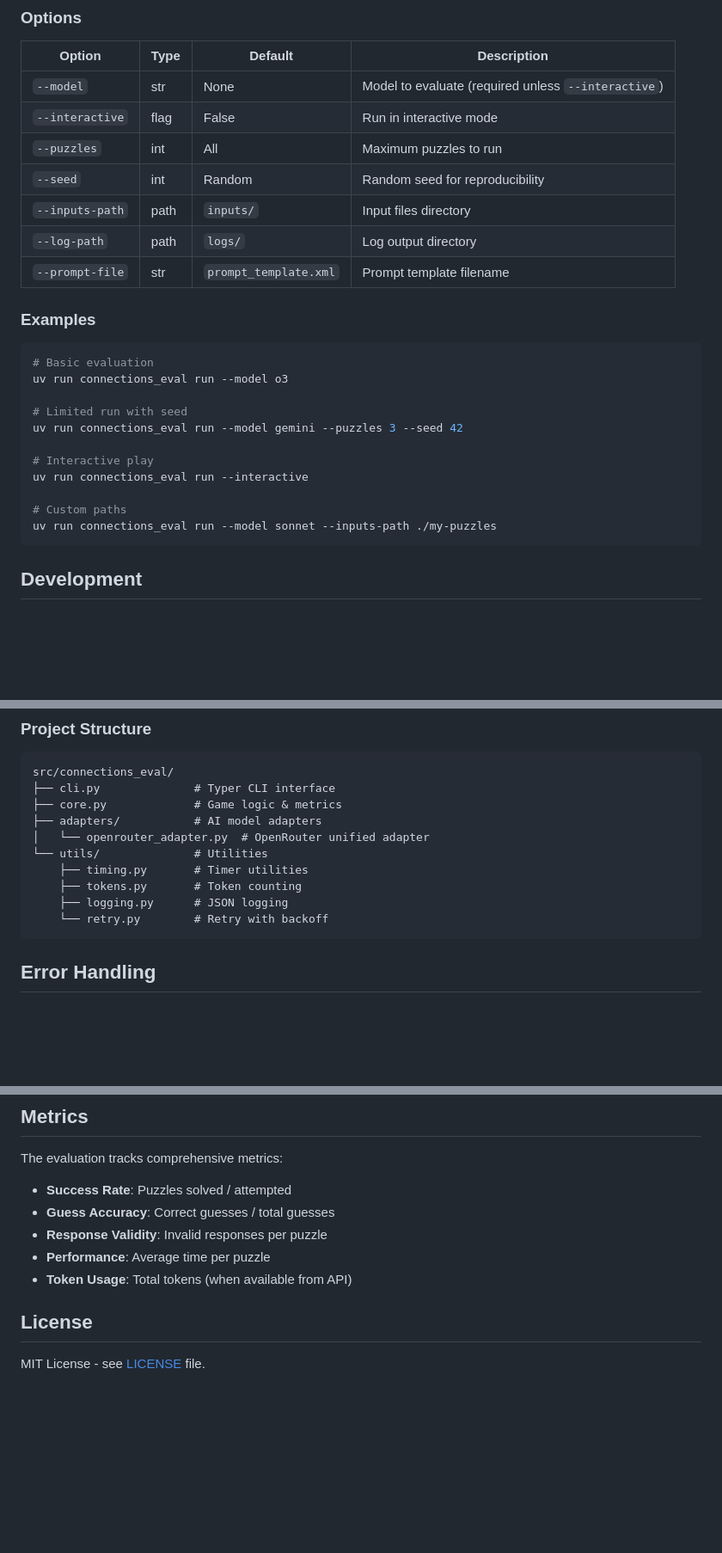
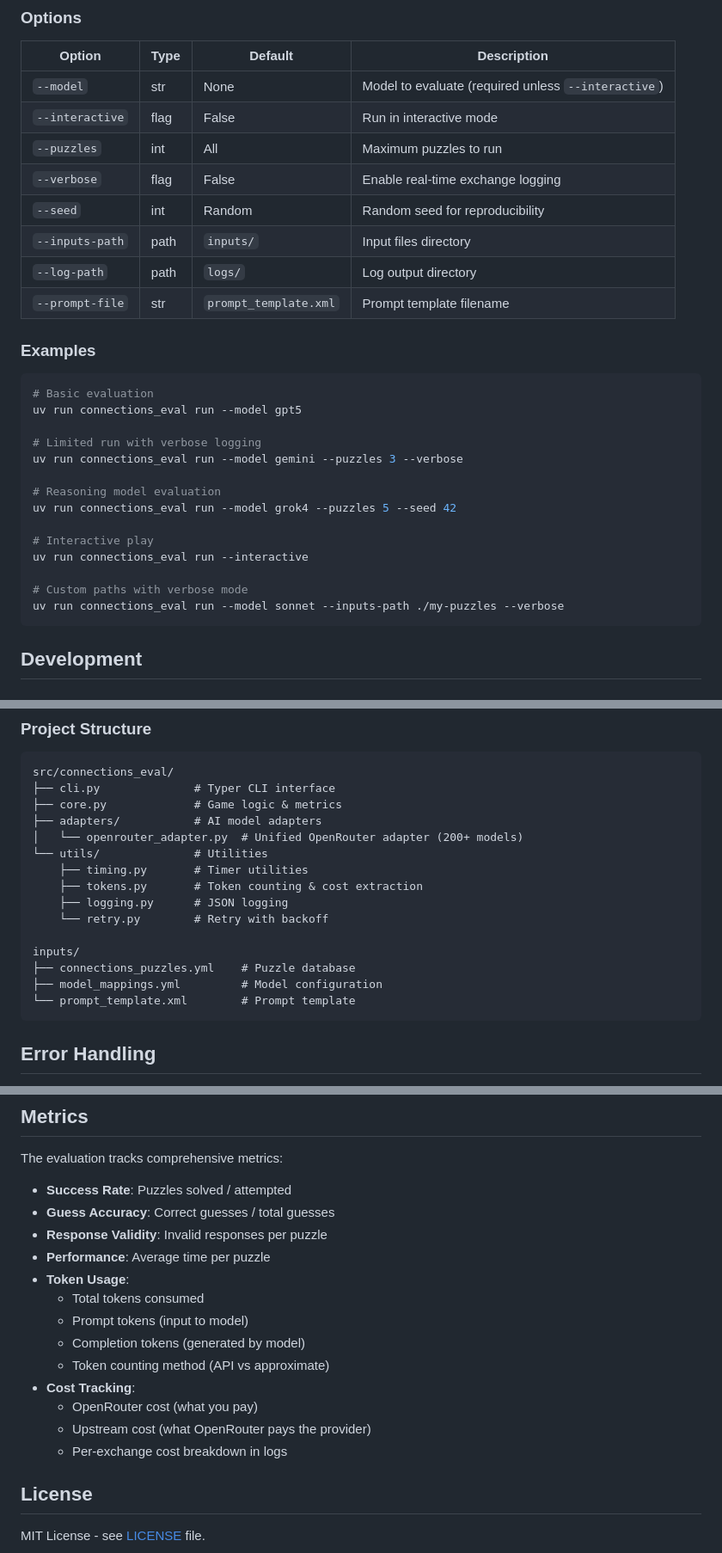
Before and after one commit to matsonj/eval-connections, a Markdown page: README.md, 3 parts joined by grey strips. Shown at 86% size. Rendered like a GitHub page; blank space fills up the shorter version.

````diff
--- a/README.md
+++ b/README.md
@@ -160,6 +195,7 @@ uv run connections_eval run [OPTIONS]
 | `--model` | str | None | Model to evaluate (required unless `--interactive`) |
 | `--interactive` | flag | False | Run in interactive mode |
 | `--puzzles` | int | All | Maximum puzzles to run |
+| `--verbose` | flag | False | Enable real-time exchange logging |
 | `--seed` | int | Random | Random seed for reproducibility |
 | `--inputs-path` | path | `inputs/` | Input files directory |
 | `--log-path` | path | `logs/` | Log output directory |
@@ -169,16 +205,19 @@ uv run connections_eval run [OPTIONS]
 
 ```bash
 # Basic evaluation
-uv run connections_eval run --model o3
+uv run connections_eval run --model gpt5
 
-# Limited run with seed
-uv run connections_eval run --model gemini --puzzles 3 --seed 42
+# Limited run with verbose logging
+uv run connections_eval run --model gemini --puzzles 3 --verbose
+
+# Reasoning model evaluation
+uv run connections_eval run --model grok4 --puzzles 5 --seed 42
 
 # Interactive play
 uv run connections_eval run --interactive
 
-# Custom paths
-uv run connections_eval run --model sonnet --inputs-path ./my-puzzles
+# Custom paths with verbose mode
+uv run connections_eval run --model sonnet --inputs-path ./my-puzzles --verbose
 ```
 
 ## Development
@@ -196,12 +235,17 @@ src/connections_eval/
 ├── cli.py              # Typer CLI interface
 ├── core.py             # Game logic & metrics
 ├── adapters/           # AI model adapters
-│   └── openrouter_adapter.py  # OpenRouter unified adapter
+│   └── openrouter_adapter.py  # Unified OpenRouter adapter (200+ models)
 └── utils/              # Utilities
     ├── timing.py       # Timer utilities
-    ├── tokens.py       # Token counting
+    ├── tokens.py       # Token counting & cost extraction
     ├── logging.py      # JSON logging
     └── retry.py        # Retry with backoff
+
+inputs/
+├── connections_puzzles.yml    # Puzzle database
+├── model_mappings.yml         # Model configuration
+└── prompt_template.xml        # Prompt template
 ```
 
 ## Error Handling
@@ -220,7 +264,15 @@ The evaluation tracks comprehensive metrics:
 - **Guess Accuracy**: Correct guesses / total guesses
 - **Response Validity**: Invalid responses per puzzle
 - **Performance**: Average time per puzzle
-- **Token Usage**: Total tokens (when available from API)
+- **Token Usage**:
+  - Total tokens consumed
+  - Prompt tokens (input to model)
+  - Completion tokens (generated by model)
+  - Token counting method (API vs approximate)
+- **Cost Tracking**:
+  - OpenRouter cost (what you pay)
+  - Upstream cost (what OpenRouter pays the provider)
+  - Per-exchange cost breakdown in logs
 
 ## License
 
````
Also changed, not shown: other parts of README.md (+51 -16 lines).
